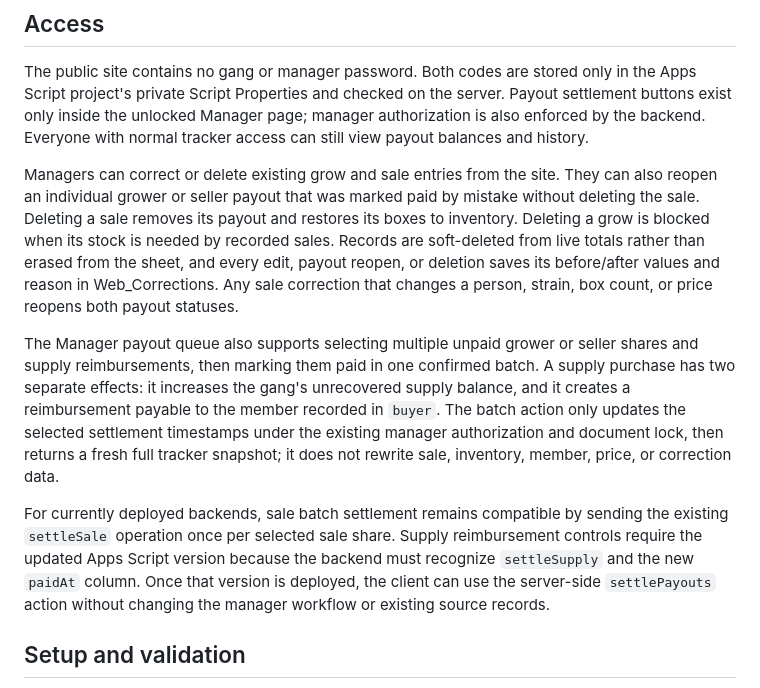
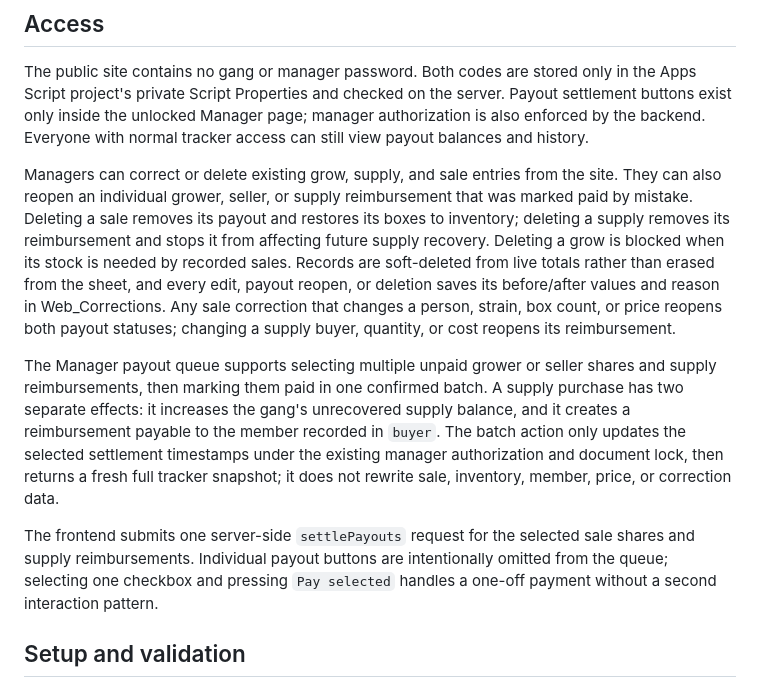
Before and after one commit to Smabblez/clown-tent-weed-tracker, a Markdown page: README.md, the part around the change. GitHub-like rendering.

Commit message:
Add supply corrections and simplify payout settlement

```diff
--- a/README.md
+++ b/README.md
@@ -39,11 +39,11 @@ Member statements keep three separate totals: earned, paid out, and remaining du
 
 The public site contains no gang or manager password. Both codes are stored only in the Apps Script project's private Script Properties and checked on the server. Payout settlement buttons exist only inside the unlocked Manager page; manager authorization is also enforced by the backend. Everyone with normal tracker access can still view payout balances and history.
 
-Managers can correct or delete existing grow and sale entries from the site. They can also reopen an individual grower or seller payout that was marked paid by mistake without deleting the sale. Deleting a sale removes its payout and restores its boxes to inventory. Deleting a grow is blocked when its stock is needed by recorded sales. Records are soft-deleted from live totals rather than erased from the sheet, and every edit, payout reopen, or deletion saves its before/after values and reason in Web_Corrections. Any sale correction that changes a person, strain, box count, or price reopens both payout statuses.
+Managers can correct or delete existing grow, supply, and sale entries from the site. They can also reopen an individual grower, seller, or supply reimbursement that was marked paid by mistake. Deleting a sale removes its payout and restores its boxes to inventory; deleting a supply removes its reimbursement and stops it from affecting future supply recovery. Deleting a grow is blocked when its stock is needed by recorded sales. Records are soft-deleted from live totals rather than erased from the sheet, and every edit, payout reopen, or deletion saves its before/after values and reason in Web_Corrections. Any sale correction that changes a person, strain, box count, or price reopens both payout statuses; changing a supply buyer, quantity, or cost reopens its reimbursement.
 
-The Manager payout queue also supports selecting multiple unpaid grower or seller shares and supply reimbursements, then marking them paid in one confirmed batch. A supply purchase has two separate effects: it increases the gang's unrecovered supply balance, and it creates a reimbursement payable to the member recorded in `buyer`. The batch action only updates the selected settlement timestamps under the existing manager authorization and document lock, then returns a fresh full tracker snapshot; it does not rewrite sale, inventory, member, price, or correction data.
+The Manager payout queue supports selecting multiple unpaid grower or seller shares and supply reimbursements, then marking them paid in one confirmed batch. A supply purchase has two separate effects: it increases the gang's unrecovered supply balance, and it creates a reimbursement payable to the member recorded in `buyer`. The batch action only updates the selected settlement timestamps under the existing manager authorization and document lock, then returns a fresh full tracker snapshot; it does not rewrite sale, inventory, member, price, or correction data.
 
-For currently deployed backends, sale batch settlement remains compatible by sending the existing `settleSale` operation once per selected sale share. Supply reimbursement controls require the updated Apps Script version because the backend must recognize `settleSupply` and the new `paidAt` column. Once that version is deployed, the client can use the server-side `settlePayouts` action without changing the manager workflow or existing source records.
+The frontend submits one server-side `settlePayouts` request for the selected sale shares and supply reimbursements. Individual payout buttons are intentionally omitted from the queue; selecting one checkbox and pressing `Pay selected` handles a one-off payment without a second interaction pattern.
 
 ## Setup and validation
 
```
